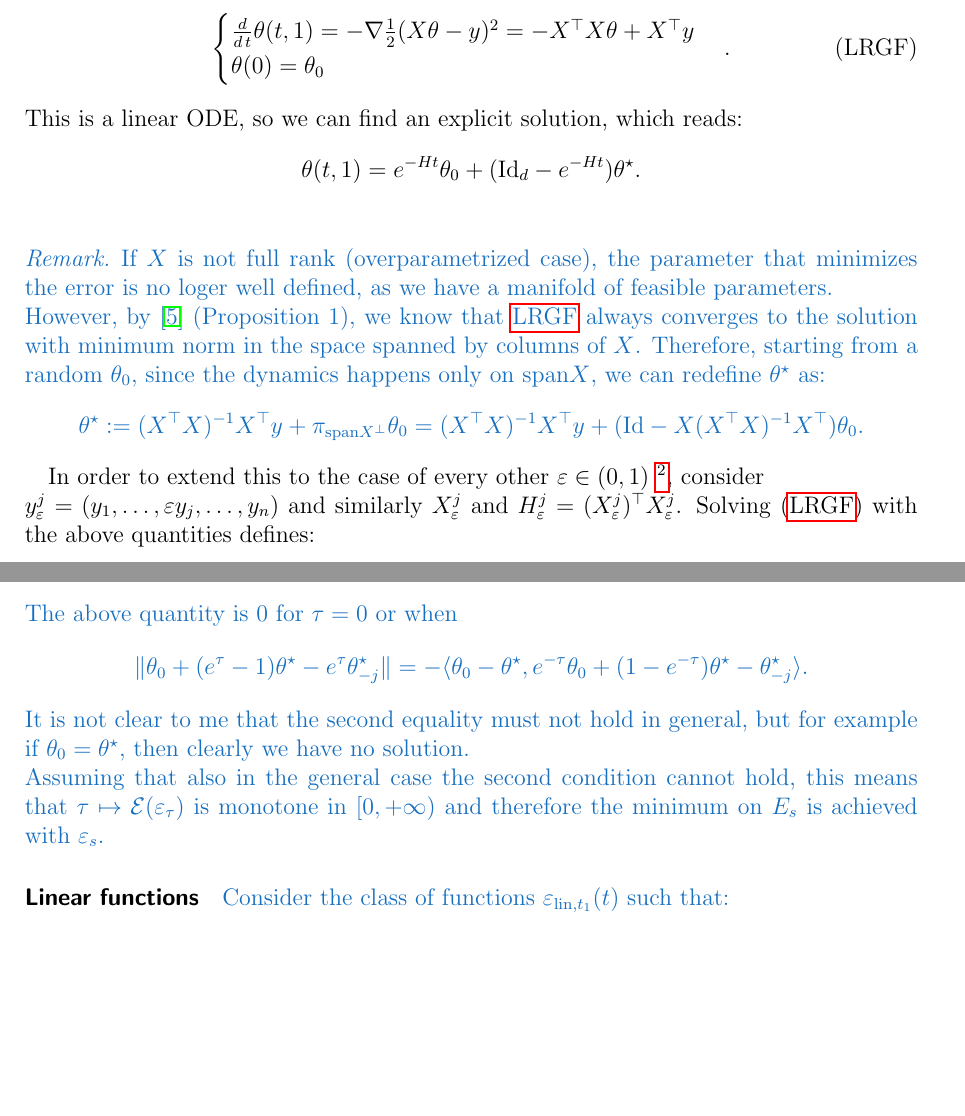
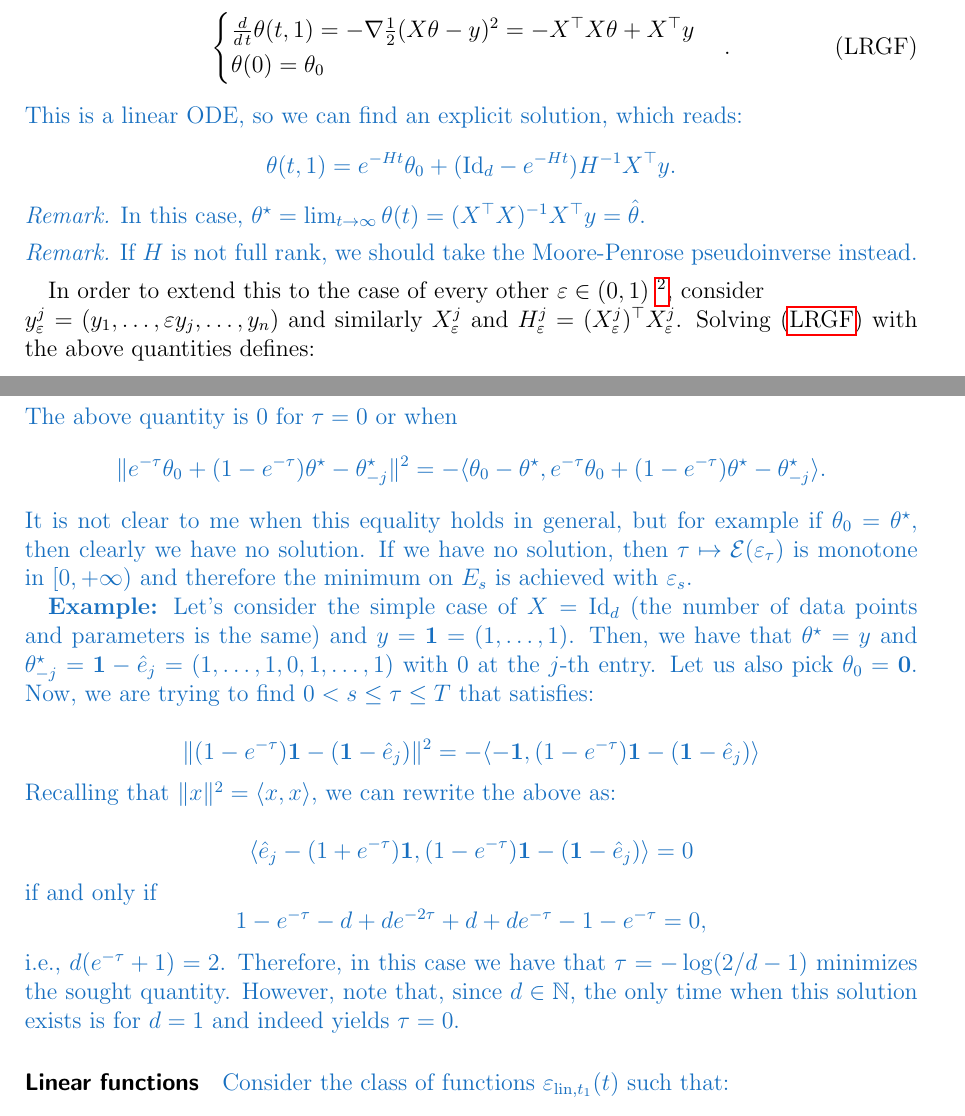
Before and after one commit to alexmlk1/presentations, a LaTeX document (weekly.tex): two parts of pages 12 and 14 of 20, joined at a grey line, cut so that both start at the same text, the shorter picture padded with empty space. Compiled offline with pdfLaTeX.

Commit message:
solution for identity case (tbc)

```diff
--- a/weekly.tex
+++ b/weekly.tex
@@ -559,16 +559,20 @@ With this goal in mind, let's rewrite explicitly \ref{eq:GF} in this specific ca
     \theta(0)=\theta_0
   \end{cases}.
 \end{equation}
+{\color{RoyalBlue}
 This is a linear ODE, so we can find an explicit solution, which reads:
 \begin{equation*}
-  \theta(t,1)=e^{-H t} \theta_0 +(\mathrm{Id}_d-e^{-H t})\theta^\star .
+  \theta(t,1)=e^{-H t} \theta_0 +(\mathrm{Id}_d-e^{-H t})H^{-1}X^\top y .
 \end{equation*}
-{\color{RoyalBlue}
 \begin{remark}
-  If $X$ is not full rank (overparametrized case), the parameter that minimizes the error is no loger well defined, as we have a manifold of feasible parameters.\\
-  However, by \cite{hastie_2022} (Proposition 1), we know that \ref{eq:LRGF} always converges to the solution with minimum norm in the space spanned by columns of $X$.
-  Therefore, starting from a random $\theta_0$, since the dynamics happens only on span$X$, we can redefine $\theta^\star$ as:
-  $$\theta^\star:=(X^\top X)^{-1} X^\top y+\pi_{\mathrm{span}X ^\bot}\theta_0 = (X^\top X)^{-1} X^\top y + (\mathrm{Id}-X(X^\top X)^{-1} X^\top) \theta_0 .$$
+  In this case, $\theta^\star=\lim_{t\to\infty}\theta(t)=(X^\top X)^{-1} X^\top y = \hat \theta$.
+\end{remark}
+\begin{remark}
+  If $H$ is not full rank, we should take the Moore-Penrose pseudoinverse instead.
+%  If $X$ is not full rank (overparametrized case), the parameter that minimizes the error is no loger well defined, as we have a manifold of feasible parameters.\\
+%  However, by \cite{hastie_2022} (Proposition 1), we know that \ref{eq:LRGF} always converges to the solution with minimum norm in the space spanned by columns of $X$.
+%  Therefore, starting from a random $\theta_0$, since the dynamics happens only on span$X$, we can redefine $\theta^\star$ as:
+%  $$\theta^\star:=(X^\top X)^{-1} X^\top y+\pi_{\mathrm{span}X ^\bot}\theta_0 = (X^\top X)^{-1} X^\top y + (\mathrm{Id}-X(X^\top X)^{-1} X^\top) \theta_0 .$$
 \end{remark}
 }
 In order to extend this to the case of every other $\eps\in(0,1)$
@@ -645,10 +649,23 @@ Substituting, we get:
 \end{equation*}
 %$$\frac{d}{d\,\tau}\mathcal{E}(\eps_\tau) = \tau e^{-(T-\tau)}\| (e^{-\tau} \theta_0 +(1-e^{-\tau})\theta^\star-\theta^\star_{-j}) \| -\tau e^{-T}\|\theta_0-\theta^\star\|=0.$$
 The above quantity is $0$ for $\tau = 0$ or when
-$$\|\theta_0+(e^\tau - 1)\theta^\star - e^\tau \theta^\star_{-j}\| = -\langle\theta_0-\theta^\star, e^{-\tau} \theta_0 +(1-e^{-\tau})\theta^\star-\theta^\star_{-j}\rangle .$$%\|\theta_0-\theta^\star\|$.
-It is not clear to me that the second equality must not hold in general, but for example if $\theta_0=\theta^\star$, then clearly we have no solution.\\
-Assuming that also in the general case the second condition cannot hold, this means that $\tau\mapsto\mathcal{E}(\eps_\tau)$ is monotone in $[0,+\infty)$ and therefore the minimum on $E_s$ is achieved with $\eps_s$.
+$$\|e^{-\tau} \theta_0 +(1-e^{-\tau})\theta^\star-\theta^\star_{-j}\|^2 = -\langle\theta_0-\theta^\star, e^{-\tau} \theta_0 +(1-e^{-\tau})\theta^\star-\theta^\star_{-j}\rangle .$$%\|\theta_0-\theta^\star\|$.
+It is not clear to me when this equality holds in general, but for example if $\theta_0=\theta^\star$, then clearly we have no solution.
+If we have no solution, then $\tau\mapsto\mathcal{E}(\eps_\tau)$ is monotone in $[0,+\infty)$ and therefore the minimum on $E_s$ is achieved with $\eps_s$.
 
+\textbf{Example:} Let's consider the simple case of $X=\mathrm{Id}_d$ (the number of data points and parameters is the same) and $y=\boldsymbol{1}=(1,\dots,1)$.
+Then, we have that $\theta^\star=y$ and $\theta^\star_{-j}=\boldsymbol{1}-\hat e_j=(1,\dots,1,0,1,\dots,1)$ with $0$ at the $j$-th entry.
+Let us also pick $\theta_0=\boldsymbol{0}$. Now, we are trying to find $0<s \le \tau \le T$ that satisfies:
+
+$$ \|(1-e^{-\tau})\boldsymbol{1}-(\boldsymbol{1}-\hat e_j)\|^2 = -\langle -\boldsymbol{1}, (1-e^{-\tau})\boldsymbol{1}-(\boldsymbol{1}-\hat e_j) \rangle$$
+\noindent
+Recalling that $\|x\|^2=\langle x,x \rangle$, we can rewrite the above as:
+
+$$ \langle \hat e_j - (1+e^{-\tau})\boldsymbol{1}, (1-e^{-\tau})\boldsymbol{1}-(\boldsymbol{1}-\hat e_j)\rangle = 0 $$
+if and only if
+$$ 1-e^{-\tau} - d + d e^{-2\tau} + d + d e^{-\tau} - 1 - e^{-\tau} = 0,$$
+i.e., $d(e^{-\tau}+1)=2$. Therefore, in this case we have that $\tau = - \log (2/d-1)$ minimizes the sought quantity.
+However, note that, since $d\in\N$, the only time when this solution exists is for $d=1$ and indeed yields $\tau=0$.
 \paragraph{Linear functions} Consider the class of functions $\eps_{\mathrm{lin}, t_1}(t)$ such that:
 \begin{equation*}
   \eps_{\mathrm{lin}, t_1}(t)= \mathbbm{1}_{[0,s]}(t)+\mathbbm{1}_{[s,t_1]}(t)\left(1-\frac{(s-t)}{(s-t_1)}\right).
```
Also changed, not shown: weekly.pdf.
